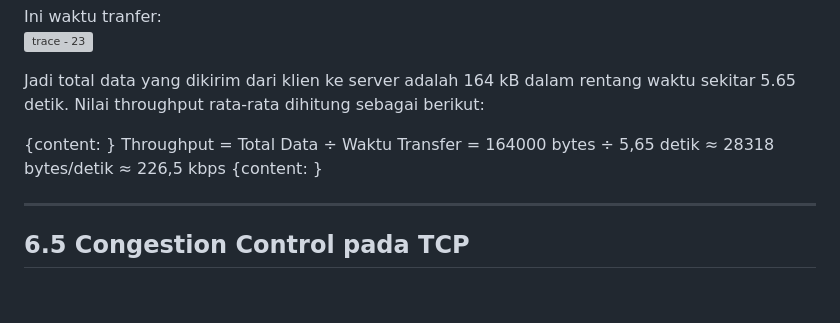
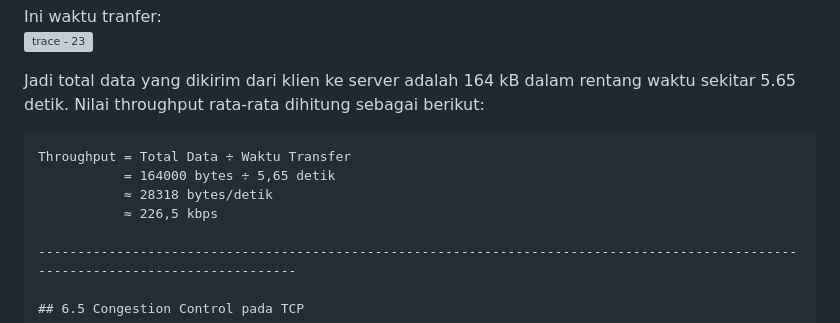
Before and after one commit to BimaL-pro/Bima-Luthfi-Nurhakim--Jarkom, a Markdown page: week6/laprak4.md, the part around the change. Drawn GitHub-style; blank space fills up the shorter version; grey boxes are pictures that could not be loaded.

Commit message:
add edit rumus(2)  week6 - laprak 4 berisi modul 6

````diff
--- a/week6/laprak4.md
+++ b/week6/laprak4.md
@@ -203,12 +203,11 @@ Ini waktu tranfer:
 
 Jadi total data yang dikirim dari klien ke server adalah 164 kB dalam rentang waktu sekitar 5.65 detik. Nilai throughput rata-rata dihitung sebagai berikut:
 
-{content: }
+```
 Throughput = Total Data ÷ Waktu Transfer
            = 164000 bytes ÷ 5,65 detik
            ≈ 28318 bytes/detik
            ≈ 226,5 kbps
-{content: }
 
 ----------------------------------------------------------------------------------------------------------------------------------
 
````
